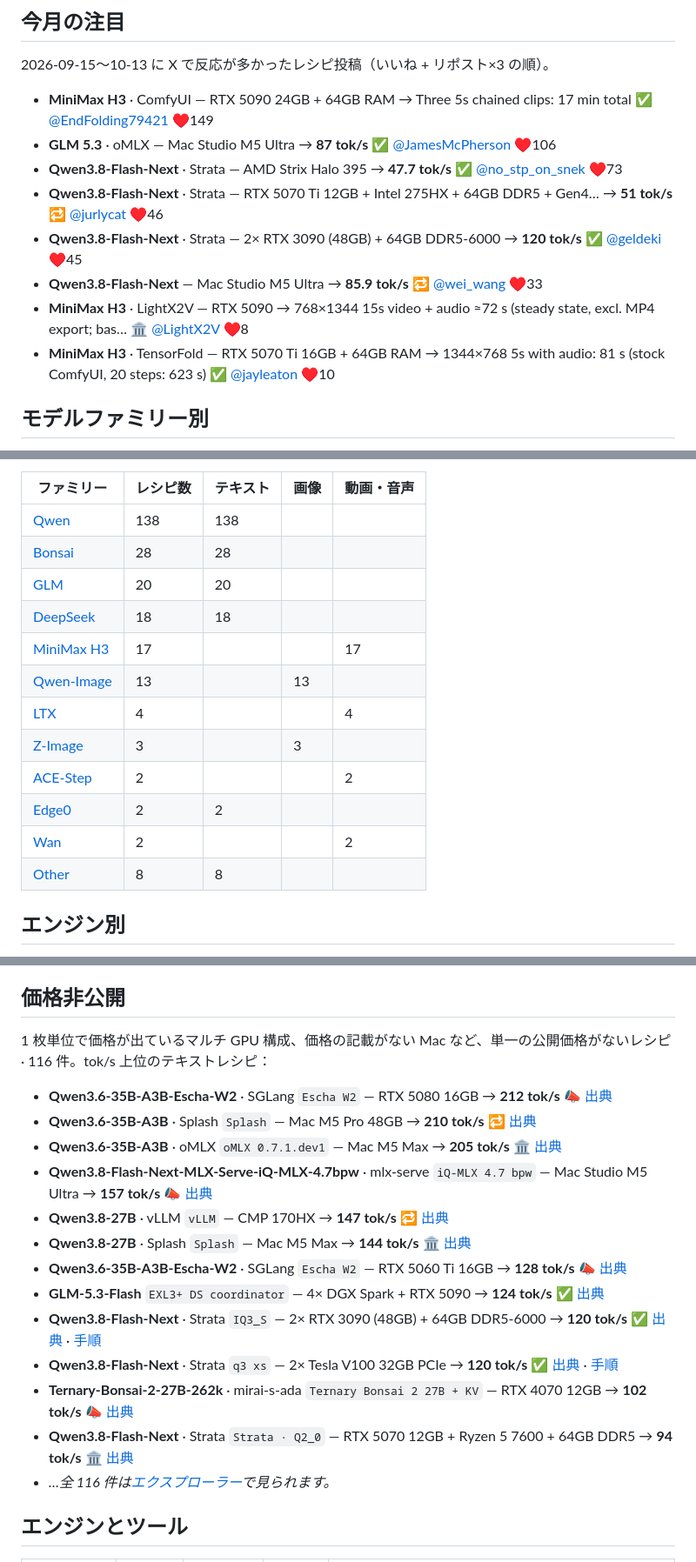
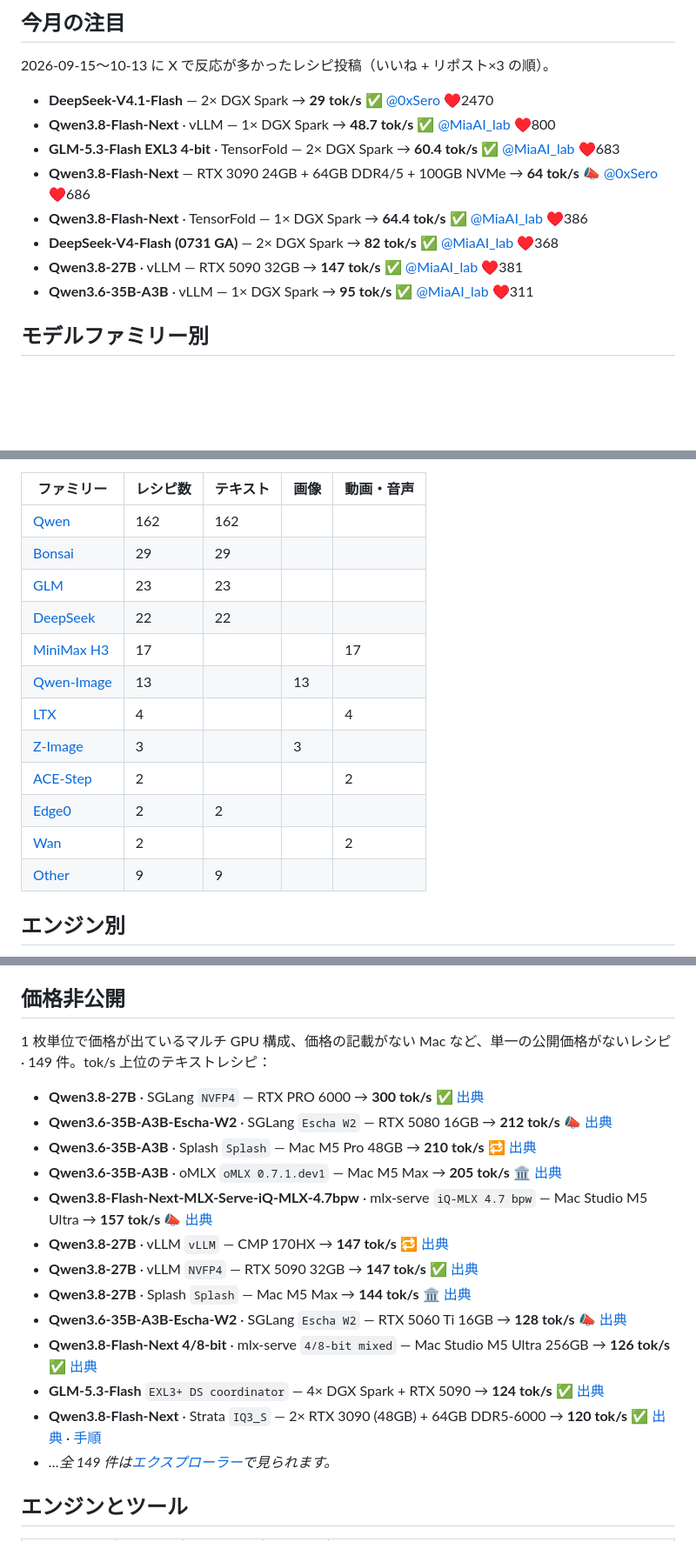
Before and after one commit to raytone-lab/Awesome-local-inference-recipe, a Markdown page: README.ja.md, 3 parts joined by grey strips. Shown at 87% size. Rendered like a GitHub page; blank space fills up the shorter version.

```diff
--- a/README.ja.md
+++ b/README.ja.md
@@ -53,14 +53,14 @@
 
 2026-09-15〜10-13 に X で反応が多かったレシピ投稿（いいね + リポスト×3 の順）。
 
-- **MiniMax H3** · ComfyUI — RTX 5090 24GB + 64GB RAM → Three 5s chained clips: 17 min total ✅ [@EndFolding79421](https://x.com/EndFolding79421/status/2102448683245502844) ♥149
-- **GLM 5.3** · oMLX — Mac Studio M5 Ultra → **87 tok/s** ✅ [@JamesMcPherson](https://x.com/JamesMcPherson/status/2104028051285672431) ♥106
-- **Qwen3.8-Flash-Next** · Strata — AMD Strix Halo 395 → **47.7 tok/s** ✅ [@no_stp_on_snek](https://x.com/no_stp_on_snek/status/2108296174994088177) ♥73
-- **Qwen3.8-Flash-Next** · Strata — RTX 5070 Ti 12GB + Intel 275HX + 64GB DDR5 + Gen4… → **51 tok/s** 🔁 [@jurlycat](https://x.com/jurlycat/status/2105165498967007621) ♥46
-- **Qwen3.8-Flash-Next** · Strata — 2× RTX 3090 (48GB) + 64GB DDR5-6000 → **120 tok/s** ✅ [@geldeki](https://x.com/geldeki/status/2109208295957201171) ♥45
-- **Qwen3.8-Flash-Next** — Mac Studio M5 Ultra → **85.9 tok/s** 🔁 [@wei_wang](https://x.com/wei_wang/status/2103459506944344323) ♥33
-- **MiniMax H3** · LightX2V — RTX 5090 → 768×1344 15s video + audio ≈72 s (steady state, excl. MP4 export; bas… 🏛️ [@LightX2V](https://x.com/LightX2V/status/2108769912009424976) ♥8
-- **MiniMax H3** · TensorFold — RTX 5070 Ti 16GB + 64GB RAM → 1344×768 5s with audio: 81 s (stock ComfyUI, 20 steps: 623 s) ✅ [@jayleaton](https://x.com/jayleaton/status/2106213885917491367) ♥10
+- **DeepSeek-V4.1-Flash** — 2× DGX Spark → **29 tok/s** ✅ [@0xSero](https://x.com/0xSero/status/2106373861818224907) ♥2470
+- **Qwen3.8-Flash-Next** · vLLM — 1× DGX Spark → **48.7 tok/s** ✅ [@MiaAI_lab](https://x.com/MiaAI_lab/status/2101339268203380857) ♥800
+- **GLM-5.3-Flash EXL3 4-bit** · TensorFold — 2× DGX Spark → **60.4 tok/s** ✅ [@MiaAI_lab](https://x.com/MiaAI_lab/status/2105598458547646875) ♥683
+- **Qwen3.8-Flash-Next** — RTX 3090 24GB + 64GB DDR4/5 + 100GB NVMe → **64 tok/s** 📣 [@0xSero](https://x.com/0xSero/status/2104865431659892934) ♥686
+- **Qwen3.8-Flash-Next** · TensorFold — 1× DGX Spark → **64.4 tok/s** ✅ [@MiaAI_lab](https://x.com/MiaAI_lab/status/2108203605685596490) ♥386
+- **DeepSeek-V4-Flash (0731 GA)** — 2× DGX Spark → **82 tok/s** ✅ [@MiaAI_lab](https://x.com/MiaAI_lab/status/2083326111144906836) ♥368
+- **Qwen3.8-27B** · vLLM — RTX 5090 32GB → **147 tok/s** ✅ [@MiaAI_lab](https://x.com/MiaAI_lab/status/2088734058842878037) ♥381
+- **Qwen3.6-35B-A3B** · vLLM — 1× DGX Spark → **95 tok/s** ✅ [@MiaAI_lab](https://x.com/MiaAI_lab/status/2082573590529204458) ♥311
 
 ## モデルファミリー別
 
@@ -68,10 +68,10 @@
 
 | ファミリー                                                                                                       | レシピ数 | テキスト | 画像  | 動画・音声 |
 | ----------------------------------------------------------------------------------------------------------- | ---- | ---- | --- | ----- |
-| [Qwen](https://raytone-lab.github.io/Awesome-local-inference-recipe/explore.html?family=Qwen)               | 138  | 138  |     |       |
-| [Bonsai](https://raytone-lab.github.io/Awesome-local-inference-recipe/explore.html?family=Bonsai)           | 28   | 28   |     |       |
-| [GLM](https://raytone-lab.github.io/Awesome-local-inference-recipe/explore.html?family=GLM)                 | 20   | 20   |     |       |
-| [DeepSeek](https://raytone-lab.github.io/Awesome-local-inference-recipe/explore.html?family=DeepSeek)       | 18   | 18   |     |       |
+| [Qwen](https://raytone-lab.github.io/Awesome-local-inference-recipe/explore.html?family=Qwen)               | 162  | 162  |     |       |
+| [Bonsai](https://raytone-lab.github.io/Awesome-local-inference-recipe/explore.html?family=Bonsai)           | 29   | 29   |     |       |
+| [GLM](https://raytone-lab.github.io/Awesome-local-inference-recipe/explore.html?family=GLM)                 | 23   | 23   |     |       |
+| [DeepSeek](https://raytone-lab.github.io/Awesome-local-inference-recipe/explore.html?family=DeepSeek)       | 22   | 22   |     |       |
 | [MiniMax H3](https://raytone-lab.github.io/Awesome-local-inference-recipe/explore.html?family=MiniMax%20H3) | 17   |      |     | 17    |
 | [Qwen-Image](https://raytone-lab.github.io/Awesome-local-inference-recipe/explore.html?family=Qwen-Image)   | 13   |      | 13  |       |
 | [LTX](https://raytone-lab.github.io/Awesome-local-inference-recipe/explore.html?family=LTX)                 | 4    |      |     | 4     |
@@ -79,7 +79,7 @@
 | [ACE-Step](https://raytone-lab.github.io/Awesome-local-inference-recipe/explore.html?family=ACE-Step)       | 2    |      |     | 2     |
 | [Edge0](https://raytone-lab.github.io/Awesome-local-inference-recipe/explore.html?family=Edge0)             | 2    | 2    |     |       |
 | [Wan](https://raytone-lab.github.io/Awesome-local-inference-recipe/explore.html?family=Wan)                 | 2    |      |     | 2     |
-| [Other](https://raytone-lab.github.io/Awesome-local-inference-recipe/explore.html?family=Other)             | 8    | 8    |     |       |
+| [Other](https://raytone-lab.github.io/Awesome-local-inference-recipe/explore.html?family=Other)             | 9    | 9    |     |       |
 
 ## エンジン別
 
@@ -235,21 +236,21 @@
 
 ## 価格非公開
 
-1 枚単位で価格が出ているマルチ GPU 構成、価格の記載がない Mac など、単一の公開価格がないレシピ · 116 件。tok/s 上位のテキストレシピ：
+1 枚単位で価格が出ているマルチ GPU 構成、価格の記載がない Mac など、単一の公開価格がないレシピ · 149 件。tok/s 上位のテキストレシピ：
 
+- **Qwen3.8-27B** · SGLang `NVFP4` — RTX PRO 6000 → **300 tok/s** ✅ [出典](https://x.com/MiaAI_lab/status/2090327658508763516)
 - **Qwen3.6-35B-A3B-Escha-W2** · SGLang `Escha W2` — RTX 5080 16GB → **212 tok/s** 📣 [出典](https://huggingface.co/EschaLabs/Qwen3.6-35B-A3B-Escha-W2)
 - **Qwen3.6-35B-A3B** · Splash `Splash` — Mac M5 Pro 48GB → **210 tok/s** 🔁 [出典](https://x.com/TeksEdge/status/2101735798567764421)
 - **Qwen3.6-35B-A3B** · oMLX `oMLX 0.7.1.dev1` — Mac M5 Max → **205 tok/s** 🏛️ [出典](https://x.com/jundotkim/status/2108584837590495246)
 - **Qwen3.8-Flash-Next-MLX-Serve-iQ-MLX-4.7bpw** · mlx-serve `iQ-MLX 4.7 bpw` — Mac Studio M5 Ultra → **157 tok/s** 📣 [出典](https://huggingface.co/ddalcu/Qwen3.8-Flash-Next-MLX-Serve-iQ-MLX-4.7bpw)
 - **Qwen3.8-27B** · vLLM `vLLM` — CMP 170HX → **147 tok/s** 🔁 [出典](https://x.com/LFrefman/status/2101572845017178243)
+- **Qwen3.8-27B** · vLLM `NVFP4` — RTX 5090 32GB → **147 tok/s** ✅ [出典](https://x.com/MiaAI_lab/status/2088734058842878037)
 - **Qwen3.8-27B** · Splash `Splash` — Mac M5 Max → **144 tok/s** 🏛️ [出典](https://x.com/zhijianliu/status/2101102949158302001)
 - **Qwen3.6-35B-A3B-Escha-W2** · SGLang `Escha W2` — RTX 5060 Ti 16GB → **128 tok/s** 📣 [出典](https://huggingface.co/EschaLabs/Qwen3.6-35B-A3B-Escha-W2)
+- **Qwen3.8-Flash-Next 4/8-bit** · mlx-serve `4/8-bit mixed` — Mac Studio M5 Ultra 256GB → **126 tok/s** ✅ [出典](https://x.com/LocalSilicon/status/2106175358160793817)
 - **GLM-5.3-Flash** `EXL3+ DS coordinator` — 4× DGX Spark + RTX 5090 → **124 tok/s** ✅ [出典](https://x.com/dangerm00se/status/2104876537367728325)
 - **Qwen3.8-Flash-Next** · Strata `IQ3_S` — 2× RTX 3090 (48GB) + 64GB DDR5-6000 → **120 tok/s** ✅ [出典](https://x.com/geldeki/status/2109208295957201171) · [手順](recipes/x-004.ja.md)
-- **Qwen3.8-Flash-Next** · Strata `q3 xs` — 2× Tesla V100 32GB PCIe → **120 tok/s** ✅ [出典](https://x.com/rewin123/status/2108669905616736529) · [手順](recipes/x-007.ja.md)
-- **Ternary-Bonsai-2-27B-262k** · mirai-s-ada `Ternary Bonsai 2 27B + KV` — RTX 4070 12GB → **102 tok/s** 📣 [出典](https://huggingface.co/CaryPalmer/Ternary-Bonsai-2-27B-262k-GGUF)
-- **Qwen3.8-Flash-Next** · Strata `Strata · Q2_0` — RTX 5070 12GB + Ryzen 5 7600 + 64GB DDR5 → **94 tok/s** 🏛️ [出典](https://github.com/Niko1221/Strata)
-- *…全 116 件は[エクスプローラー](https://raytone-lab.github.io/Awesome-local-inference-recipe/explore.html)で見られます。*
+- *…全 149 件は[エクスプローラー](https://raytone-lab.github.io/Awesome-local-inference-recipe/explore.html)で見られます。*
 
 
 ## エンジンとツール
```
Also changed, not shown: other parts of README.ja.md (+13 -12 lines), README.md (+31 -30 lines), README.zh-CN.md (+31 -30 lines).
